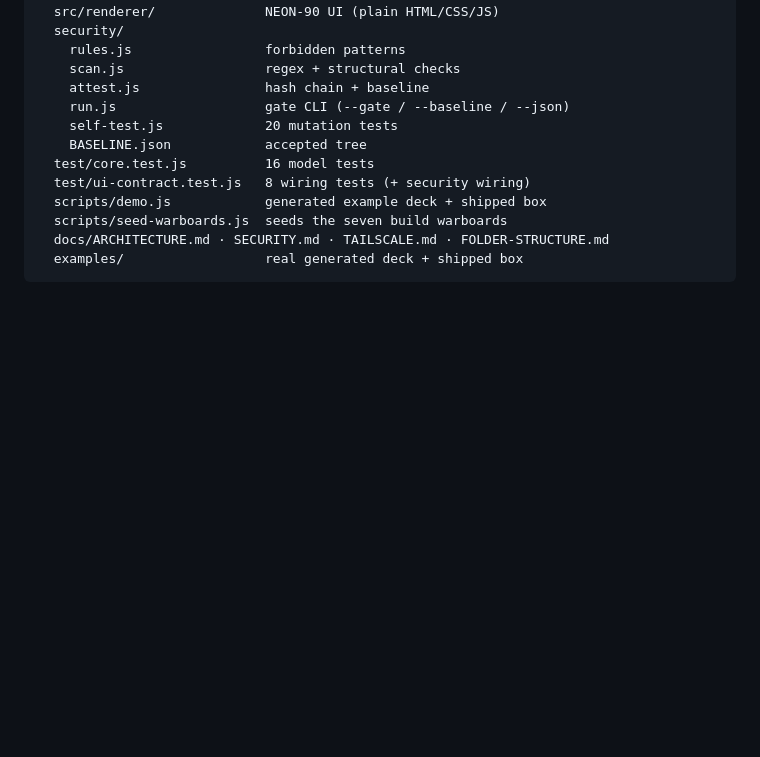
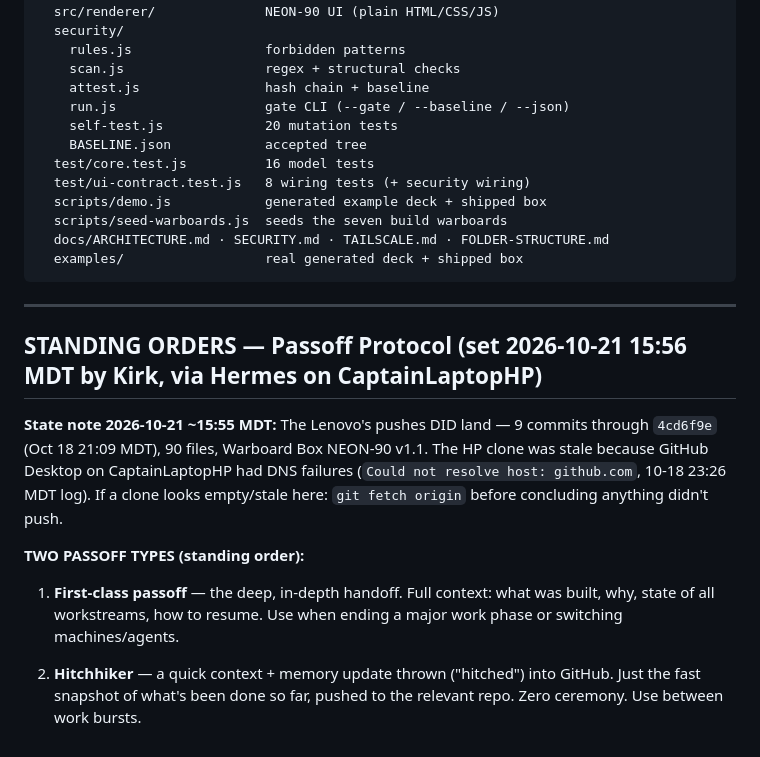
Before and after one commit to kirkbradford0/sparkprose_warboard_killchain_deck_workflow_bot, a Markdown page: README.md, the part around the change. GitHub-like rendering; blank space fills up the shorter version.

Commit message:
Hitchhiker 2026-10-21: standing orders - passoff protocol (first-class vs hitchhiker); stale-clone note

````diff
--- a/README.md
+++ b/README.md
@@ -216,3 +216,15 @@ warboard-box/
   docs/ARCHITECTURE.md · SECURITY.md · TAILSCALE.md · FOLDER-STRUCTURE.md
   examples/                  real generated deck + shipped box
 ```
+
+---
+
+## STANDING ORDERS — Passoff Protocol (set 2026-10-21 15:56 MDT by Kirk, via Hermes on CaptainLaptopHP)
+
+**State note 2026-10-21 ~15:55 MDT:** The Lenovo's pushes DID land — 9 commits through `4cd6f9e` (Oct 18 21:09 MDT), 90 files, Warboard Box NEON-90 v1.1. The HP clone was stale because GitHub Desktop on CaptainLaptopHP had DNS failures (`Could not resolve host: github.com`, 10-18 23:26 MDT log). If a clone looks empty/stale here: `git fetch origin` before concluding anything didn't push.
+
+**TWO PASSOFF TYPES (standing order):**
+
+1. **First-class passoff** — the deep, in-depth handoff. Full context: what was built, why, state of all workstreams, how to resume. Use when ending a major work phase or switching machines/agents.
+
+2. **Hitchhiker** — a quick context + memory update thrown ("hitched") into GitHub. Just the fast snapshot of what's been done so far, pushed to the relevant repo. Zero ceremony. Use between work bursts.
````
